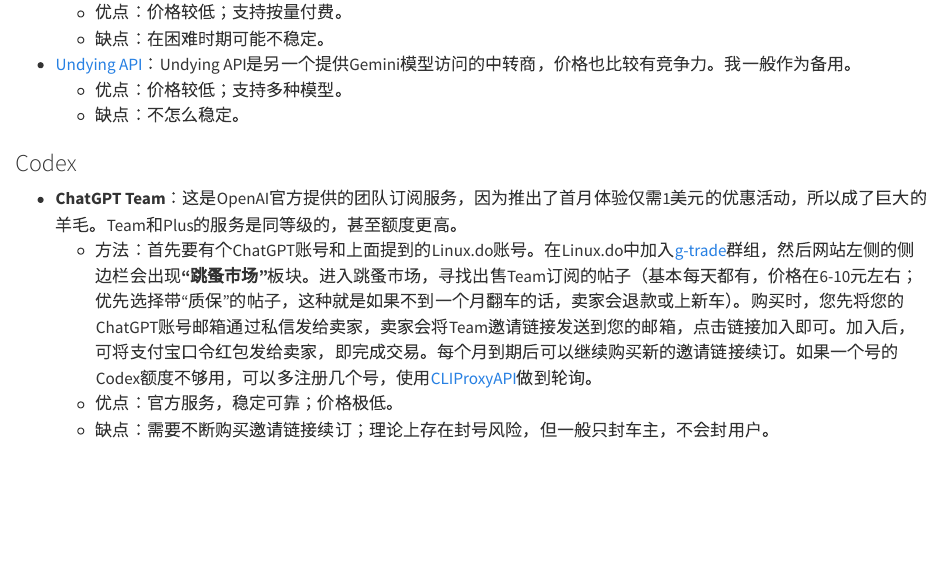
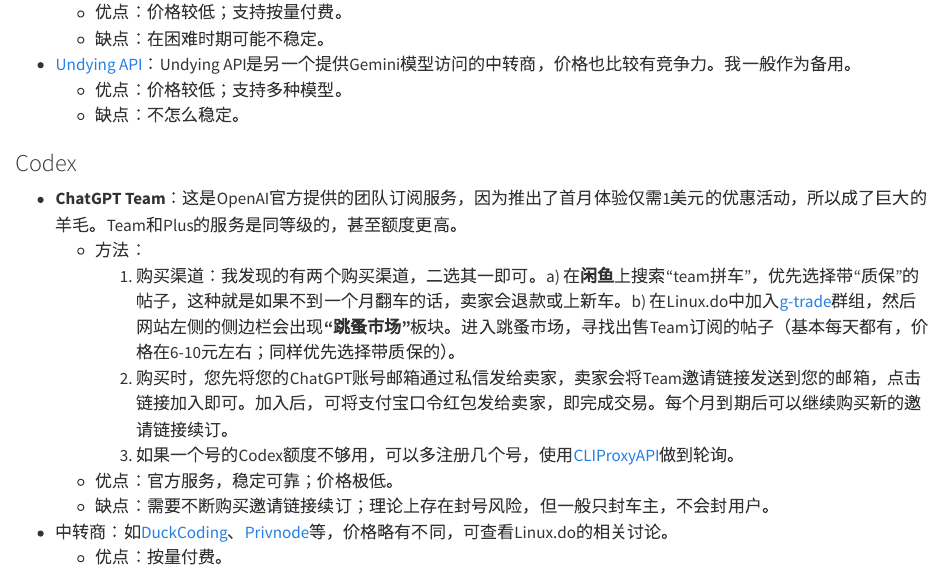
Before and after one commit to h4rvey-g/bioinfo-for-dummies, a Quarto document (1.4.AI-service.qmd): the page in a window 1100 px wide, from 2780 px down. Rendered offline with R 4.5, knitr and Pandoc in place of Quarto, with nearby package versions.

Commit message:
feat: buy team

```diff
--- a/1.4.AI-service.qmd
+++ b/1.4.AI-service.qmd
@@ -68,7 +68,10 @@
 ### Codex {#sec-codex-service}
 
 - **ChatGPT Team**：这是OpenAI官方提供的团队订阅服务，因为推出了首月体验仅需1美元的优惠活动，所以成了巨大的羊毛。Team和Plus的服务是同等级的，甚至额度更高。
-  - 方法：首先要有个ChatGPT账号和上面提到的Linux.do账号。在Linux.do中加入[g-trade](https://linux.do/groups/g-trade)群组，然后网站左侧的侧边栏会出现**“跳蚤市场”**板块。进入跳蚤市场，寻找出售Team订阅的帖子（基本每天都有，价格在6-10元左右；优先选择带“质保”的帖子，这种就是如果不到一个月翻车的话，卖家会退款或上新车）。购买时，您先将您的ChatGPT账号邮箱通过私信发给卖家，卖家会将Team邀请链接发送到您的邮箱，点击链接加入即可。加入后，可将支付宝口令红包发给卖家，即完成交易。每个月到期后可以继续购买新的邀请链接续订。如果一个号的Codex额度不够用，可以多注册几个号，使用[CLIProxyAPI](https://github.com/router-for-me/CLIProxyAPI)做到轮询。
+  - 方法：
+    1. 购买渠道：我发现的有两个购买渠道，二选其一即可。a) 在**闲鱼**上搜索“team拼车”，优先选择带“质保”的帖子，这种就是如果不到一个月翻车的话，卖家会退款或上新车。b) 在Linux.do中加入[g-trade](https://linux.do/groups/g-trade)群组，然后网站左侧的侧边栏会出现**“跳蚤市场”**板块。进入跳蚤市场，寻找出售Team订阅的帖子（基本每天都有，价格在6-10元左右；同样优先选择带质保的）。
+    2. 购买时，您先将您的ChatGPT账号邮箱通过私信发给卖家，卖家会将Team邀请链接发送到您的邮箱，点击链接加入即可。加入后，可将支付宝口令红包发给卖家，即完成交易。每个月到期后可以继续购买新的邀请链接续订。
+    3. 如果一个号的Codex额度不够用，可以多注册几个号，使用[CLIProxyAPI](https://github.com/router-for-me/CLIProxyAPI)做到轮询。
   - 优点：官方服务，稳定可靠；价格极低。
   - 缺点：需要不断购买邀请链接续订；理论上存在封号风险，但一般只封车主，不会封用户。
 - 中转商：如[DuckCoding](https://duckcoding.com/)、[Privnode](https://privnode.com/)等，价格略有不同，可查看Linux.do的相关讨论。
```
